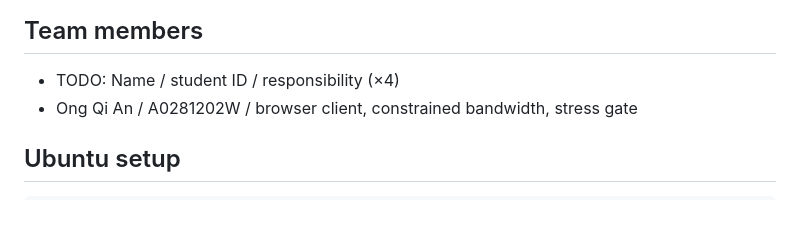
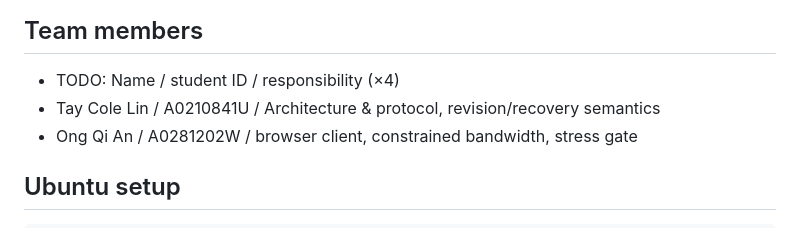
Before and after one commit to blobfish465/LiveRecallSystem, a Markdown page: README.md, the part around the change. Rendered like a GitHub page.

```diff
--- a/README.md
+++ b/README.md
@@ -5,6 +5,7 @@
 ## Team members
 
 - TODO: Name / student ID / responsibility (×4)
+- Tay Cole Lin / A0210841U / Architecture & protocol, revision/recovery semantics
 - Ong Qi An / A0281202W / browser client, constrained bandwidth, stress gate
 
 ## Ubuntu setup
```
